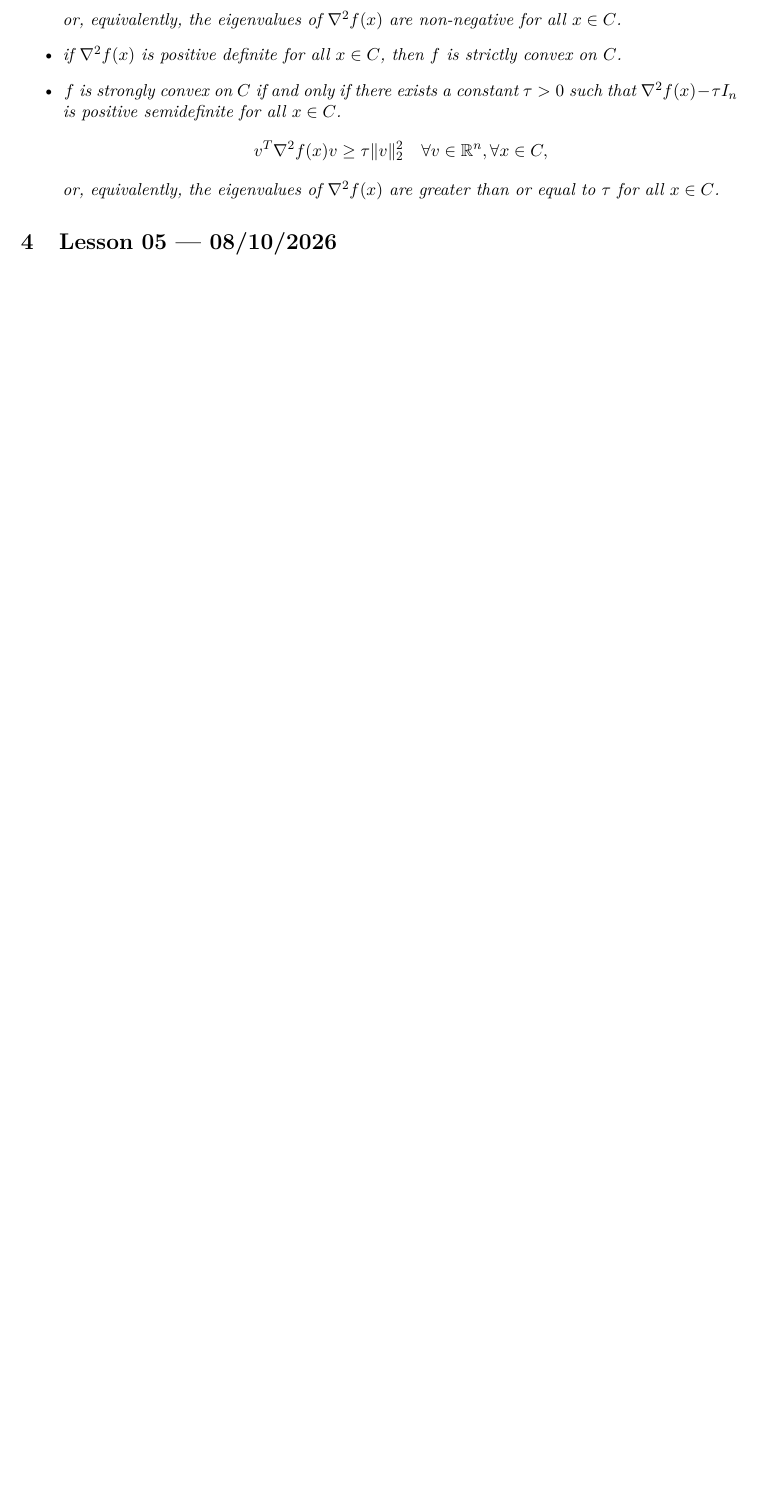
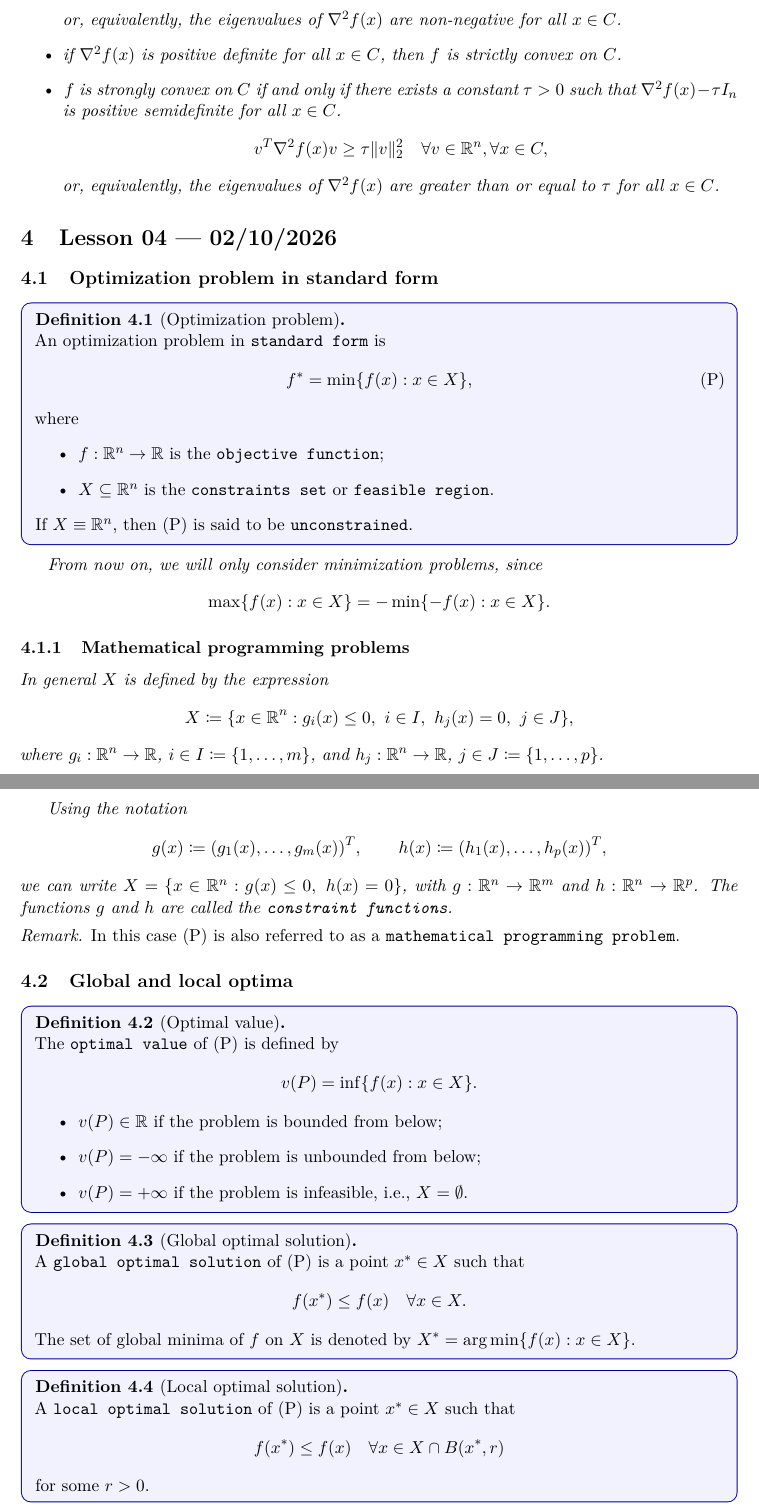
Before and after one commit to francepax/Optimization_methods, a LaTeX document (main.tex, which reads lessons/lesson04.tex): part of page 6 of 21 before the commit and two parts of pages 7 and 8 of 25 after it, the two joined at a grey line, cut so that both start at the same text, the shorter picture padded with empty space. Compiled offline with pdfLaTeX.

Commit message:
Aggiunta lezione 4: esistenza di soluzioni ottime; date uniformi nei titoli delle lezioni

```diff
--- /dev/null
+++ b/lessons/lesson04.tex
@@ -0,0 +1,71 @@
+% !TEX root = ../main.tex
+\section{Lesson 04 --- 02/10/2026}
+
+\subsection{Optimization problem in standard form}
+
+\begin{definition}[Optimization problem]
+An optimization problem in \g{standard form} is
+\[
+    f^* = \min \{ f(x) : x \in X \}, \tag{P}
+\]
+where
+\begin{itemize}
+    \item $f: \R^n \to \R$ is the \g{objective function};
+    \item $X \subseteq \R^n$ is the \g{constraints set} or \g{feasible region}.
+\end{itemize}
+If $X \equiv \R^n$, then (P) is said to be \g{unconstrained}.
+\end{definition}
+
+From now on, we will only consider minimization problems, since
+\[
+    \max\{f(x) : x \in X\} = -\min\{-f(x) : x \in X\}.
+\]
+
+\subsubsection{Mathematical programming problems}
+
+In general $X$ is defined by the expression
+\[
+    X \coloneqq \{x \in \R^n : g_i(x) \le 0,\ i \in I,\ h_j(x) = 0,\ j \in J\},
+\]
+where $g_i: \R^n \to \R$, $i \in I \coloneqq \{1, \dots, m\}$, and $h_j: \R^n \to \R$, $j \in J \coloneqq \{1, \dots, p\}$.
+
+Using the notation
+\[
+    g(x) \coloneqq (g_1(x), \dots, g_m(x))^T, \qquad h(x) \coloneqq (h_1(x), \dots, h_p(x))^T,
+\]
+we can write $X = \{x \in \R^n : g(x) \le 0,\ h(x) = 0\}$, with $g: \R^n \to \R^m$ and $h: \R^n \to \R^p$.
+The functions $g$ and $h$ are called the \g{constraint functions}.
+
+\begin{remark}
+In this case (P) is also referred to as a \g{mathematical programming problem}.
+\end{remark}
+
+\subsection{Global and local optima}
+
+\begin{definition}[Optimal value]
+The \g{optimal value} of (P) is defined by
+\[
+    v(P) = \inf\{f(x) : x \in X\}.
+\]
+\begin{itemize}
+    \item $v(P) \in \R$ if the problem is bounded from below;
+    \item $v(P) = -\infty$ if the problem is unbounded from below;
+    \item $v(P) = +\infty$ if the problem is infeasible, i.e., $X = \emptyset$.
+\end{itemize}
+\end{definition}
+
+\begin{definition}[Global optimal solution]
+A \g{global optimal solution} of (P) is a point $x^* \in X$ such that
+\[
+    f(x^*) \le f(x) \quad \forall x \in X.
+\]
+The set of global minima of $f$ on $X$ is denoted by $X^* = \argmin\{f(x) : x \in X\}$.
+\end{definition}
+
+\begin{definition}[Local optimal solution]
+A \g{local optimal solution} of (P) is a point $x^* \in X$ such that
+\[
+    f(x^*) \le f(x) \quad \forall x \in X \cap B(x^*, r)
+\]
+for some $r > 0$.
+\end{definition}
@@ -0,0 +95 @@
+\end{proof}
```
Also changed, not shown: lessons/lesson01.tex (+1 -1 lines), lessons/lesson02.tex (+1 -1 lines), lessons/lesson03.tex (+1 -1 lines), main.tex (+1 -0 lines), main.pdf, lessons/lesson04.tex (111 more changed lines).
